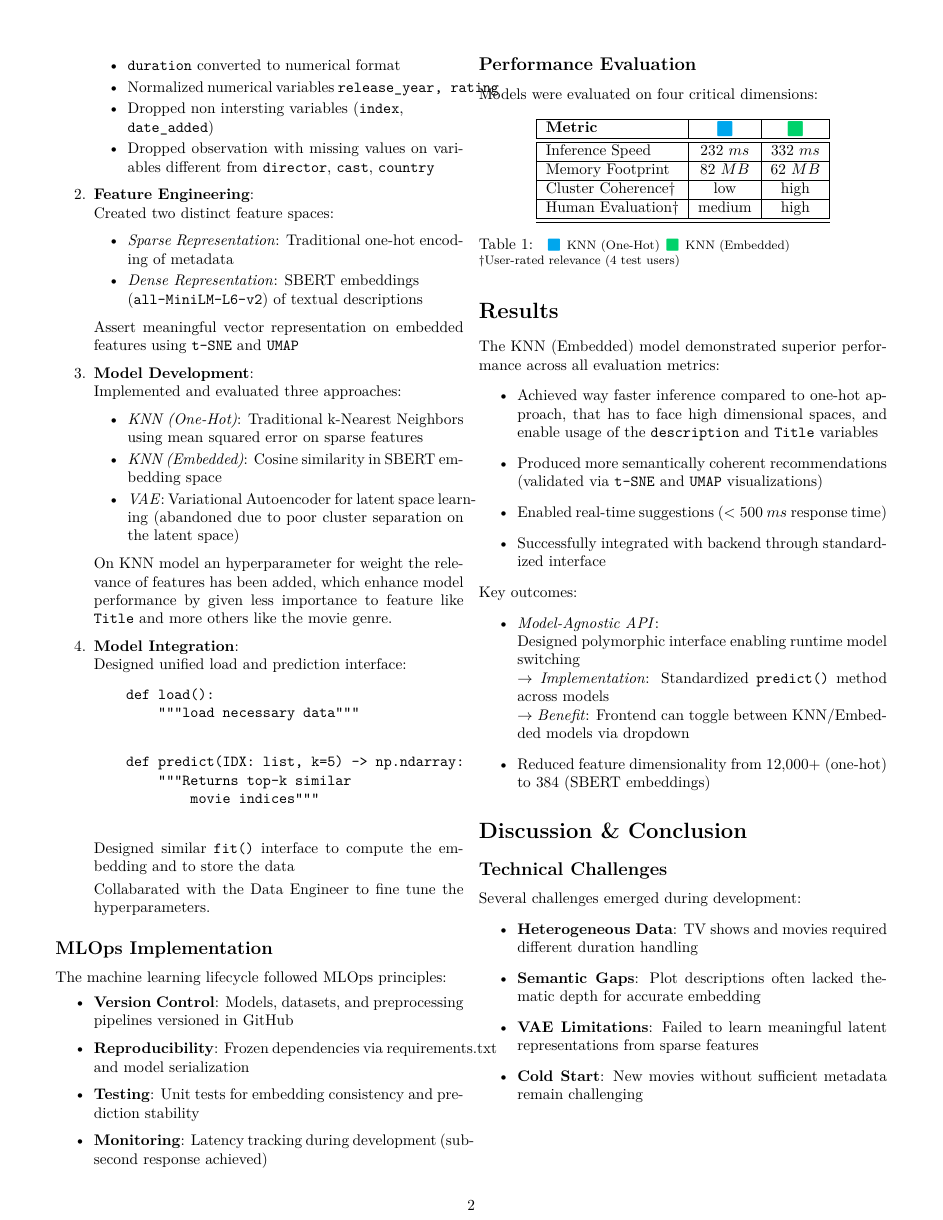
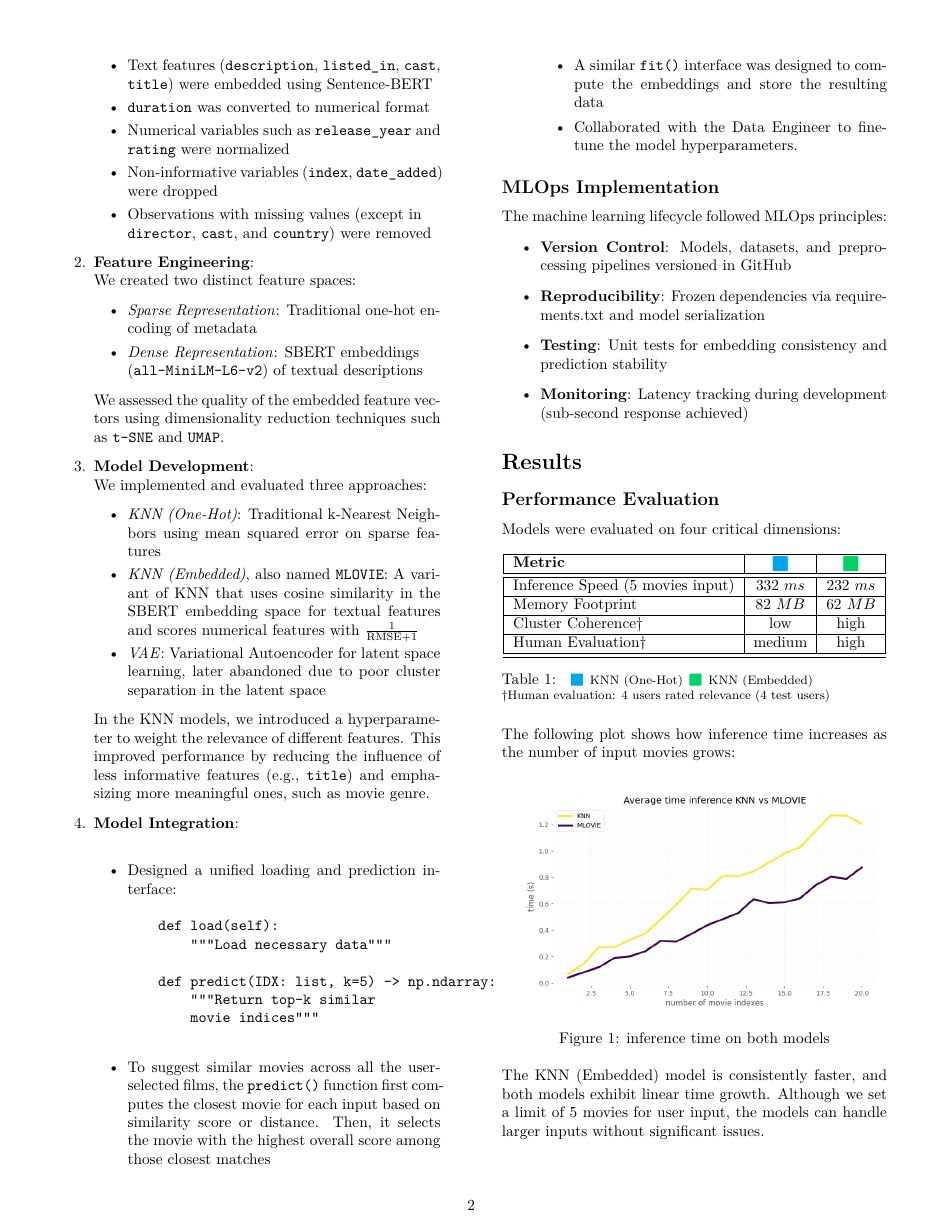
Before and after one commit to Hanami199/MLOpsProject, a LaTeX document (ml/MLE Report/main.tex): page 2 of 3. The pictures show the PDF file ml/MLE Report/main.pdf that the author committed with the source.

Commit message:
finished report ml-dev, get plot on time_eval.py

```diff
--- a/ml/MLE Report/main.tex
+++ b/ml/MLE Report/main.tex
@@ -88,43 +91,56 @@ The recommendation system was developed through a structured pipeline:
-	\item Normalized numerical variables \verb|release_year, rating|
-	\item Dropped non intersting variables (\verb|index|, \\ \verb|date_added|)
-	\item Dropped observation with missing values on variables different from \verb|director|, \verb|cast|, \verb|country|
+            \item Categorical variables (\verb|director|, \verb|country|, \verb|cast|, \verb|listed_in|) were one-hot encoded
+            \item High-cardinality one-hot features (e.g., \verb|cast|) were filtered to include only actors appearing in $\geq 5$ productions
+            \item Text features (\verb|description|, \verb|listed_in|, \verb|cast|, \verb|title|) were embedded using Sentence-BERT
+            \item \verb|duration| was converted to numerical format
+            \item Numerical variables such as \verb|release_year| and \verb|rating| were normalized
+            \item Non-informative variables (\verb|index|, \verb|date_added|) were dropped
+            \item Observations with missing values (except in \\
+            \verb|director|, \verb|cast|, and \verb|country|) were removed
     \end{itemize}
 
 
     \item \textbf{Feature Engineering}: \\
-    Created two distinct feature spaces:
+        We created two distinct feature spaces:
         \begin{itemize}
             \item \textit{Sparse Representation}: Traditional one-hot encoding of metadata
             \item \textit{Dense Representation}: SBERT embeddings \\ (\verb|all-MiniLM-L6-v2|) of textual descriptions
         \end{itemize}
-    Assert meaningful vector representation on embedded features using \verb|t-SNE| and \verb|UMAP|
+        We assessed the quality of the embedded feature vectors using dimensionality reduction techniques such as \verb|t-SNE| and \verb|UMAP|.
+
 
     \item \textbf{Model Development}: \\
-    Implemented and evaluated three approaches:
+        We implemented and evaluated three approaches:
         \begin{itemize}
             \item \textit{KNN (One-Hot)}: Traditional k-Nearest Neighbors using mean squared error on sparse features
-        \item \textit{KNN (Embedded)}: Cosine similarity in SBERT embedding space
-        \item \textit{VAE}: Variational Autoencoder for latent space learning (abandoned due to poor cluster separation on the latent space)
+            \item \textit{KNN (Embedded)}, also named \verb|MLOVIE|:
+            A variant of KNN that uses cosine similarity in the SBERT embedding space for textual features and scores numerical features with $\frac{1}{\text{RMSE} + 1}$
+            \item \textit{VAE}: Variational Autoencoder for latent space learning, later abandoned due to poor cluster separation in the latent space
         \end{itemize}
 
-     On KNN model an hyperparameter for weight the relevance of features has been added, which enhance model performance by given less importance to feature like \verb|Title| and more others like the movie genre.
+        In the KNN models, we introduced a hyperparameter to weight the relevance of different features. This improved performance by reducing the influence of less informative features (e.g., \verb|title|) and emphasizing more meaningful ones, such as movie genre.
+
 
     \item \textbf{Model Integration}: \\
-     Designed unified load and prediction interface:
-    \begin{verbatim}
-    def load():
-        """load necessary data"""
-    \end{verbatim}
+        \begin{itemize}
+            \item Designed a unified loading and prediction interface:
+        \end{itemize}
 
         \begin{verbatim}
+        def load(self):
+            """Load necessary data"""
+
         def predict(IDX: list, k=5) -> np.ndarray:
-        """Returns top-k similar
+            """Return top-k similar
             movie indices"""
         \end{verbatim}
 
-    Designed similar \verb|fit()| interface to compute the embedding and to store the data
+        \begin{itemize}
+            \item To suggest similar movies across all the user-selected films, the \verb|predict()| function first computes the closest movie for each input based on similarity score or distance. Then, it selects the movie with the highest overall score among those closest matches
 
-    Collabarated with the Data Engineer to fine tune the hyperparameters.
+            \item A similar \verb|fit()| interface was designed to compute the embeddings and store the resulting data
+
+            \item Collaborated with the Data Engineer to fine-tune the model hyperparameters.
+        \end{itemize}
 
 \end{enumerate}
 
@@ -148,7 +169,7 @@ The machine learning lifecycle followed MLOps principles:
             \textbf{Metric}      & \raisebox{-0.3ex}{\emojifont 🟦} &   \raisebox{-0.3ex}{\emojifont 🟩}  \\
             \hline
             \hline
-            Inference Speed      & $ 232 \ ms$              & $332 \ ms$              \\
+            Inference Speed (5 movies input) & $332  \ ms$              & $ 232 \ ms$              \\
             \hline
             Memory Footprint     & $ 82 \ MB$          & $ 62 \ MB$           \\
             \hline
@@ -161,6 +182,23 @@ The machine learning lifecycle followed MLOps principles:
         \caption{\footnotesize{
             {\emojifont 🟦}  KNN (One-Hot)
             {\emojifont 🟩}  KNN (Embedded)  \\
-            †User-rated relevance (4 test users)}
+            †Human evaluation: 4 users rated relevance (4 test users)}
         }
     \end{table}
+
+    The following plot shows how inference time increases as the number of input movies grows:
+
+    \begin{figure}[h!]
+        \centering
+        \includegraphics[width=0.5\textwidth]{time plot.png}
+        \caption{inference time on both models}
+        \label{fig:timeplot}
+    \end{figure}
+
+
+    The KNN (Embedded) model is consistently faster, and both models exhibit linear time growth. Although we set a limit of 5 movies for user input, the models can handle larger inputs without significant issues.
+
+\subsection*{Key Findings}
+
+The KNN (Embedded) model demonstrated superior performance across all evaluation metrics:
+\begin{itemize}
@@ -173,6 +220,2 @@ The machine learning lifecycle followed MLOps principles:
-The KNN (Embedded) model demonstrated superior performance across all evaluation metrics:
+\subsection*{System Outcomes}
 \begin{itemize}
-    \item Achieved way faster inference compared to one-hot approach, that has to face high dimensional spaces, and enable usage of the \verb|description| and \verb|Title|  variables
-    \item Produced more semantically coherent recommendations (validated via \verb|t-SNE| and \verb|UMAP| visualizations)
-    \item Enabled real-time suggestions ($<500 \ ms$ response time)
-    \item Successfully integrated with backend through standardized interface
@@ -179,14 +230,5 @@ The KNN (Embedded) model demonstrated superior performance across all evaluation
 \end{itemize}
 
-Key outcomes:
-\begin{itemize}
-    \item \textit{Model-Agnostic API}: \\
-    Designed polymorphic interface enabling runtime model switching \\
-    $\rightarrow$ \textit{Implementation}: Standardized \texttt{predict()} method across models \\
-    $\rightarrow$ \textit{Benefit}: Frontend can toggle between KNN/Embedded models via dropdown
-
-    \item Reduced feature dimensionality from 12,000+ (one-hot) to 384 (SBERT embeddings)
-\end{itemize}
 
 
 
@@ -199,10 +241,10 @@ Key outcomes:
 \subsection*{Technical Challenges}
 Several challenges emerged during development:
 \begin{itemize}
-    \item \textbf{Heterogeneous Data}: TV shows and movies required different duration handling
-    \item \textbf{Semantic Gaps}: Plot descriptions often lacked thematic depth for accurate embedding
+    \item \textbf{Heterogeneous Data}: TV shows and movies required different handling of duration
+    \item \textbf{Semantic Gaps}: Plot descriptions often lacked thematic depth for accurate embeddings; more detailed descriptions would improve results in the KNN (Embedded) model
     \item \textbf{VAE Limitations}: Failed to learn meaningful latent representations from sparse features
-    \item \textbf{Cold Start}: New movies without sufficient metadata remain challenging
+    \item \textbf{Insufficient Metadata}: New movies without sufficient metadata remain challenging
 \end{itemize}
 
 
```
Also changed, not shown: ml/MLE Report/main.pdf, ml/MLE Report/time plot 2.png (renamed from ml/time plot.png), ml/MLE Report/time plot.png (added), ml/MLE Report/main.tex (101 more changed lines), 3 other files. Lines whose indentation alone changed are shown as unchanged.
